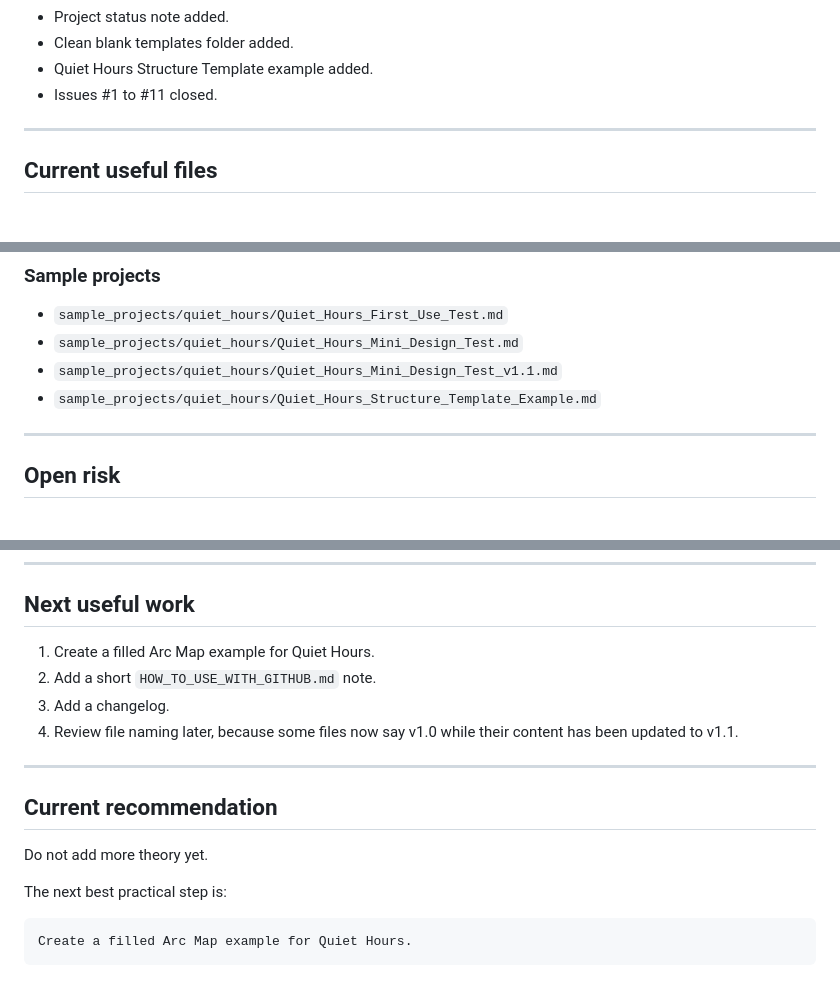
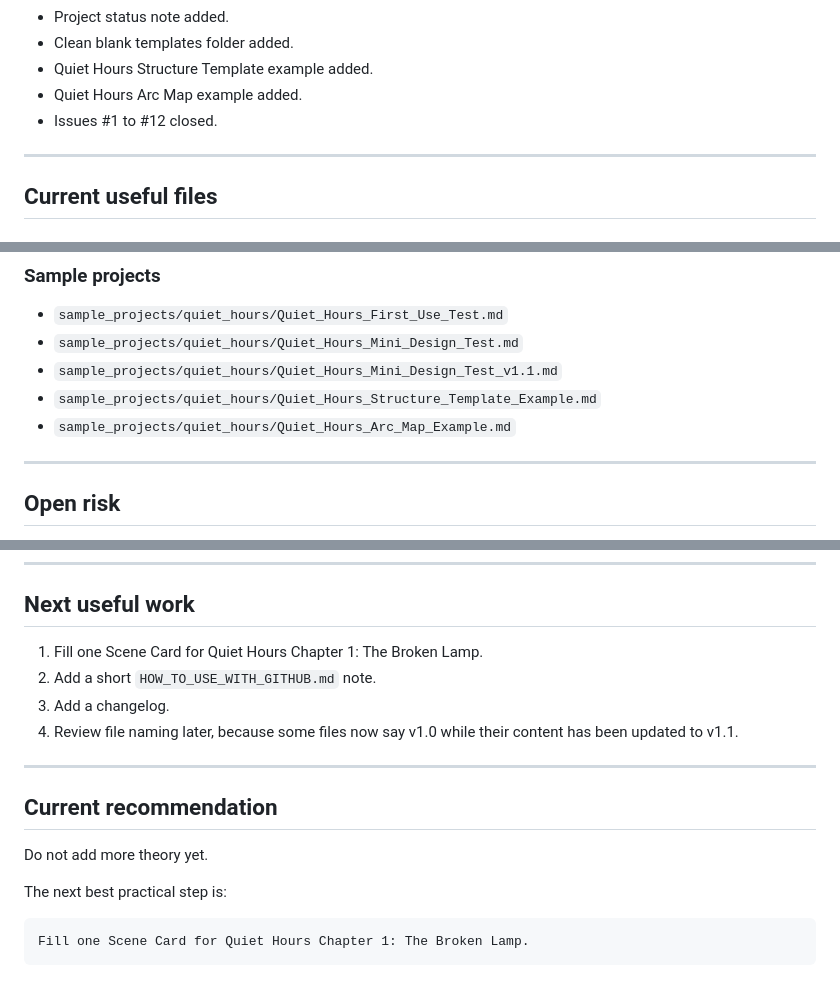
Before and after one commit to armpitpete/nd-romance, a Markdown page: PROJECT_STATUS.md, 3 parts joined by grey strips. Rendered like a GitHub page.

Commit message:
Update project status after arc map example

````diff
--- a/PROJECT_STATUS.md
+++ b/PROJECT_STATUS.md
@@ -53,7 +53,8 @@ The Mini Design Sheet is the default first file. The full Design Sheet is a deep
 - Project status note added.
 - Clean blank templates folder added.
 - Quiet Hours Structure Template example added.
-- Issues #1 to #11 closed.
+- Quiet Hours Arc Map example added.
+- Issues #1 to #12 closed.
 
 ---
 
@@ -95,6 +96,7 @@ The Mini Design Sheet is the default first file. The full Design Sheet is a deep
 - `sample_projects/quiet_hours/Quiet_Hours_Mini_Design_Test.md`
 - `sample_projects/quiet_hours/Quiet_Hours_Mini_Design_Test_v1.1.md`
 - `sample_projects/quiet_hours/Quiet_Hours_Structure_Template_Example.md`
+- `sample_projects/quiet_hours/Quiet_Hours_Arc_Map_Example.md`
 
 ---
 
@@ -118,7 +120,7 @@ Use FIRST_USE.md and templates/ first. Do not start with checklist, triage, or r
 
 ## Next useful work
 
-1. Create a filled Arc Map example for Quiet Hours.
+1. Fill one Scene Card for Quiet Hours Chapter 1: The Broken Lamp.
 2. Add a short `HOW_TO_USE_WITH_GITHUB.md` note.
 3. Add a changelog.
 4. Review file naming later, because some files now say v1.0 while their content has been updated to v1.1.
@@ -132,5 +134,5 @@ Do not add more theory yet.
 The next best practical step is:
 
 ```text
-Create a filled Arc Map example for Quiet Hours.
+Fill one Scene Card for Quiet Hours Chapter 1: The Broken Lamp.
 ```
````
